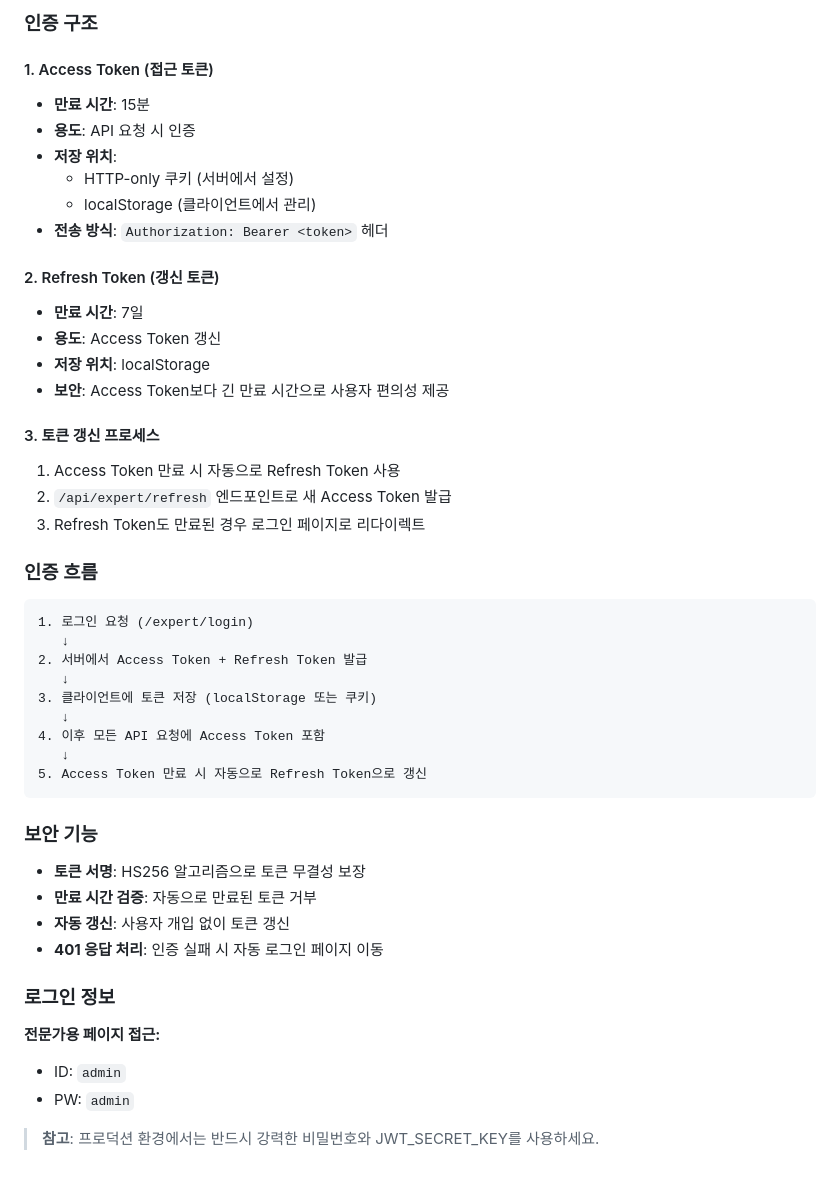
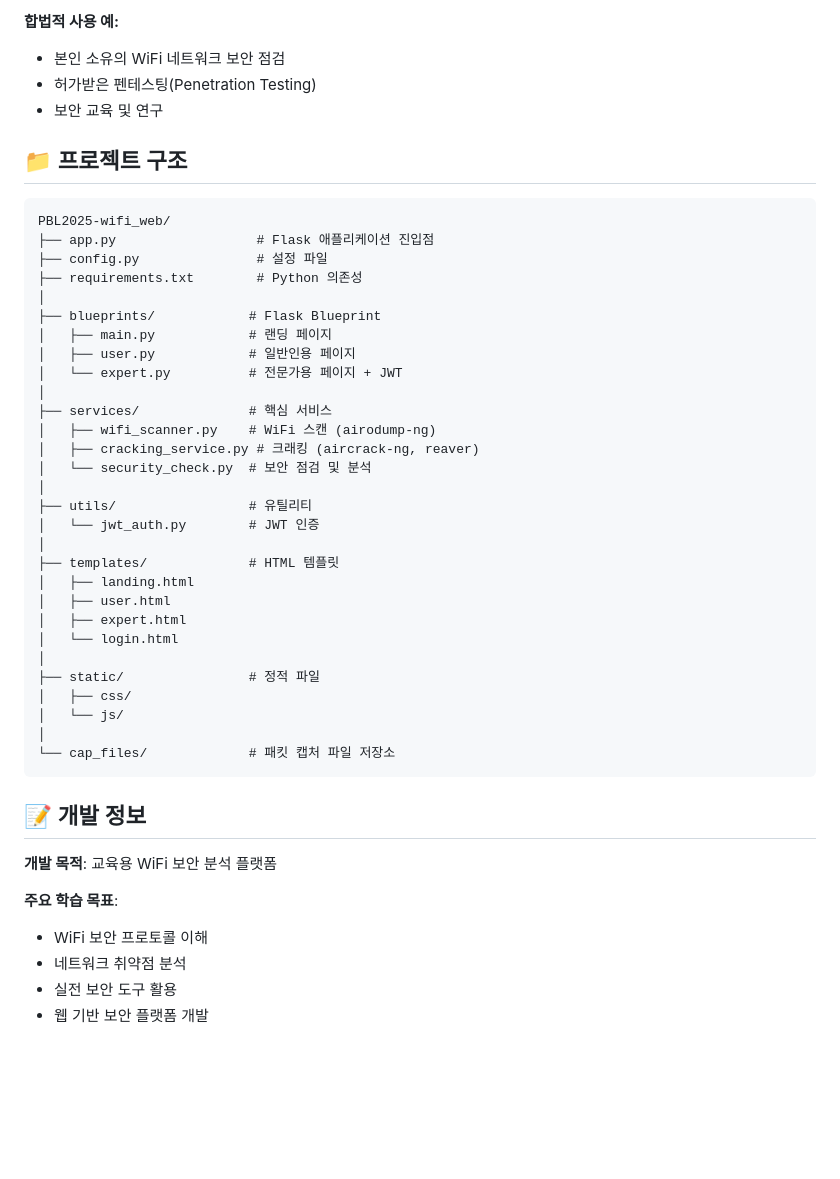
Before and after one commit to pwifi0903-beep/PBL2025-wifi_web, a Markdown page: README.md, the part around one of its changes. Rendered like a GitHub page; blank space fills up the shorter version.

````diff
--- a/README.md
+++ b/README.md
@@ -96,50 +231,49 @@ WiSAFE는 전문가용 페이지 접근을 위해 **JWT (JSON Web Token)** 기
 
-### 인증 구조
+**합법적 사용 예:**
+- 본인 소유의 WiFi 네트워크 보안 점검
+- 허가받은 펜테스팅(Penetration Testing)
+- 보안 교육 및 연구
 
-#### 1. Access Token (접근 토큰)
-- **만료 시간**: 15분
-- **용도**: API 요청 시 인증
-- **저장 위치**:
-  - HTTP-only 쿠키 (서버에서 설정)
-  - localStorage (클라이언트에서 관리)
-- **전송 방식**: `Authorization: Bearer <token>` 헤더
-
-#### 2. Refresh Token (갱신 토큰)
-- **만료 시간**: 7일
-- **용도**: Access Token 갱신
-- **저장 위치**: localStorage
-- **보안**: Access Token보다 긴 만료 시간으로 사용자 편의성 제공
-
-#### 3. 토큰 갱신 프로세스
-1. Access Token 만료 시 자동으로 Refresh Token 사용
-2. `/api/expert/refresh` 엔드포인트로 새 Access Token 발급
-3. Refresh Token도 만료된 경우 로그인 페이지로 리다이렉트
-
-### 인증 흐름
+## 📁 프로젝트 구조
 
 ```
-1. 로그인 요청 (/expert/login)
-   ↓
-2. 서버에서 Access Token + Refresh Token 발급
-   ↓
-3. 클라이언트에 토큰 저장 (localStorage 또는 쿠키)
-   ↓
-4. 이후 모든 API 요청에 Access Token 포함
-   ↓
-5. Access Token 만료 시 자동으로 Refresh Token으로 갱신
+PBL2025-wifi_web/
+├── app.py                  # Flask 애플리케이션 진입점
+├── config.py               # 설정 파일
+├── requirements.txt        # Python 의존성
+│
+├── blueprints/            # Flask Blueprint
+│   ├── main.py            # 랜딩 페이지
+│   ├── user.py            # 일반인용 페이지
+│   └── expert.py          # 전문가용 페이지 + JWT
+│
+├── services/              # 핵심 서비스
+│   ├── wifi_scanner.py    # WiFi 스캔 (airodump-ng)
+│   ├── cracking_service.py # 크래킹 (aircrack-ng, reaver)
+│   └── security_check.py  # 보안 점검 및 분석
+│
+├── utils/                 # 유틸리티
+│   └── jwt_auth.py        # JWT 인증
+│
+├── templates/             # HTML 템플릿
+│   ├── landing.html
+│   ├── user.html
+│   ├── expert.html
+│   └── login.html
+│
+├── static/                # 정적 파일
+│   ├── css/
+│   └── js/
+│
+└── cap_files/             # 패킷 캡처 파일 저장소
 ```
 
-### 보안 기능
+## 📝 개발 정보
 
-- **토큰 서명**: HS256 알고리즘으로 토큰 무결성 보장
-- **만료 시간 검증**: 자동으로 만료된 토큰 거부
-- **자동 갱신**: 사용자 개입 없이 토큰 갱신
-- **401 응답 처리**: 인증 실패 시 자동 로그인 페이지 이동
+**개발 목적**: 교육용 WiFi 보안 분석 플랫폼
 
-### 로그인 정보
-
-**전문가용 페이지 접근:**
-- ID: `admin`
-- PW: `admin`
-
-> **참고**: 프로덕션 환경에서는 반드시 강력한 비밀번호와 JWT_SECRET_KEY를 사용하세요.
+**주요 학습 목표**:
+- WiFi 보안 프로토콜 이해
+- 네트워크 취약점 분석
+- 실전 보안 도구 활용
+- 웹 기반 보안 플랫폼 개발
````
Also changed, not shown: other parts of README.md (+194 -59 lines).
